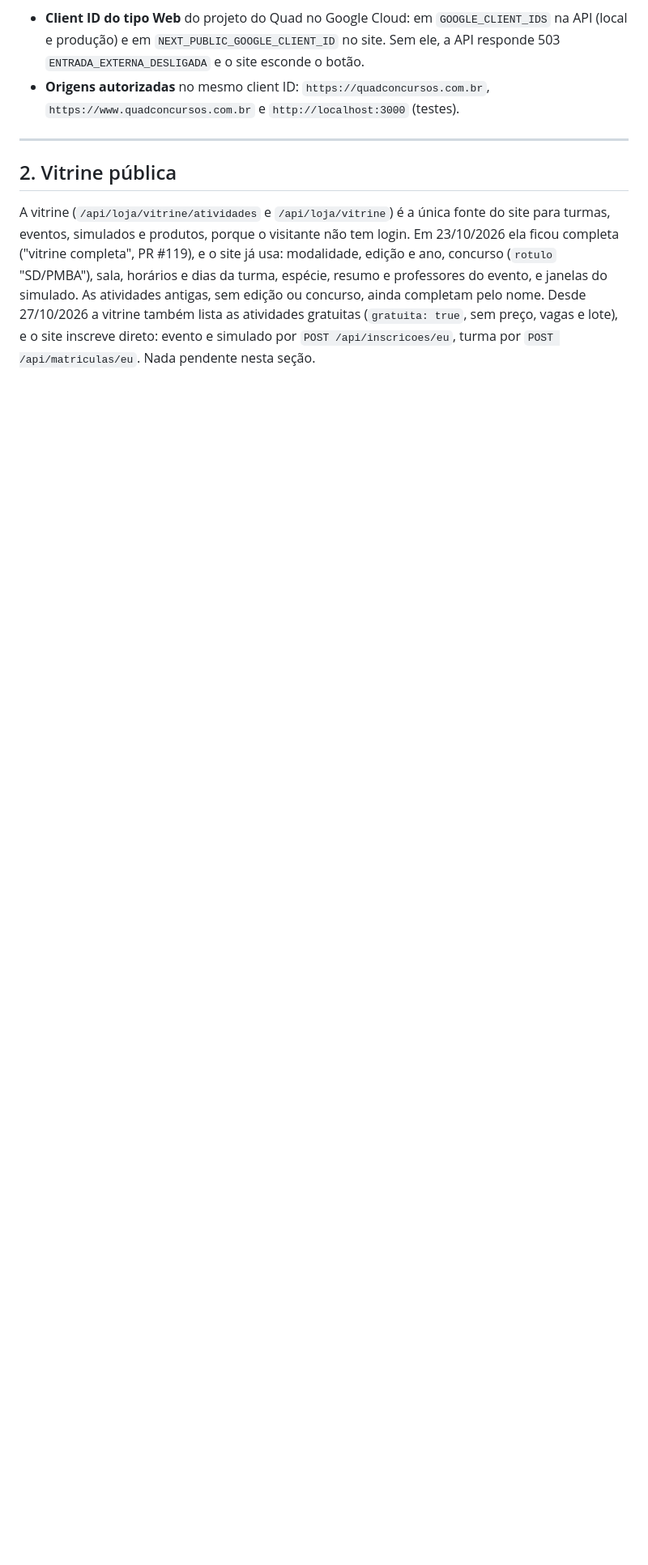
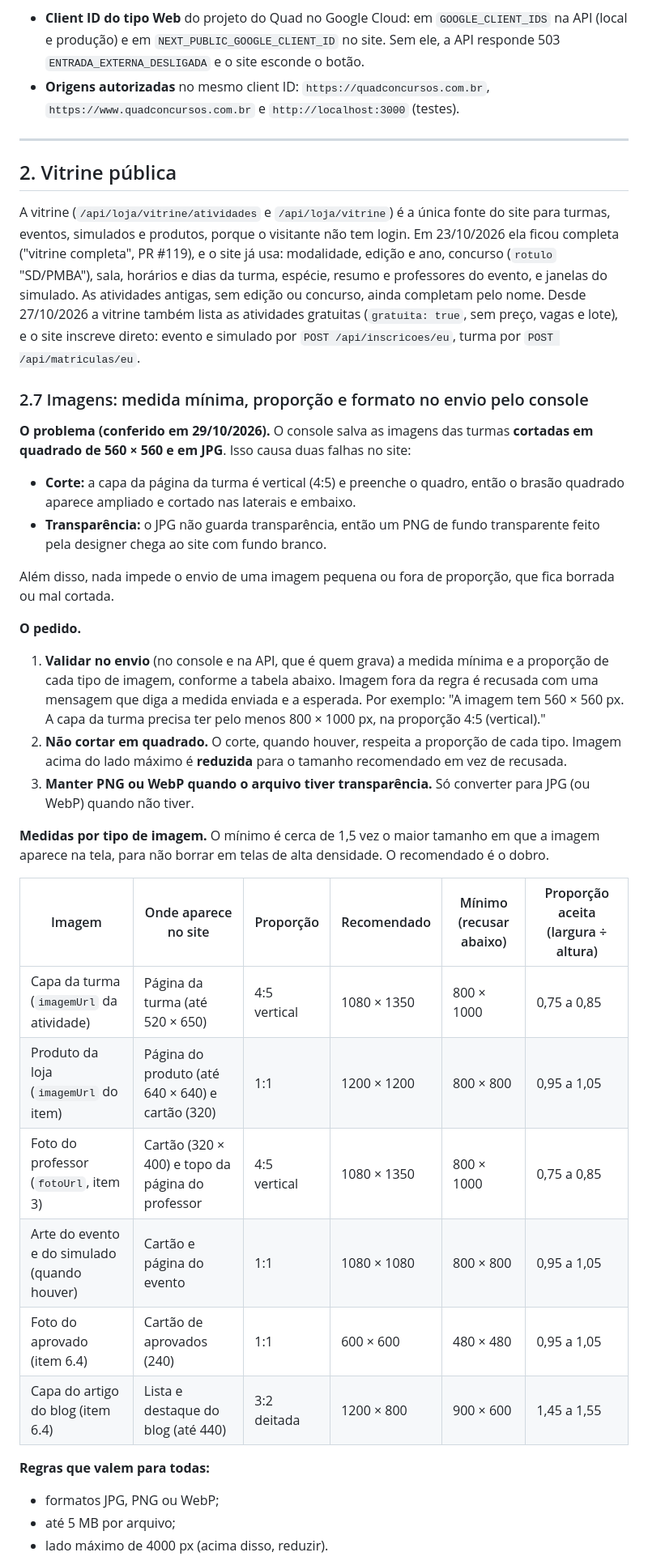
Before and after one commit to gestaoquadia-max/site-quad-atual, a Markdown page: docs/pedidos-backend.md, the part around one of its changes. Shown at 81% size. GitHub-like rendering; blank space fills up the shorter version.

Commit message:
Pedidos ao backend: 2.7 medida mínima, proporção e formato das imagens no envio pelo console
Co-Authored-By: Claude Opus 5.5 <noreply@anthropic.com>

```diff
--- a/docs/pedidos-backend.md
+++ b/docs/pedidos-backend.md
@@ -72,4 +73,34 @@ Deve responder 200, com essa origem em `Access-Control-Allow-Origin` e `idempote
 
 ## 2. Vitrine pública
 
-A vitrine (`/api/loja/vitrine/atividades` e `/api/loja/vitrine`) é a única fonte do site para turmas, eventos, simulados e produtos, porque o visitante não tem login. Em 23/10/2026 ela ficou completa ("vitrine completa", PR #119), e o site já usa: modalidade, edição e ano, concurso (`rotulo` "SD/PMBA"), sala, horários e dias da turma, espécie, resumo e professores do evento, e janelas do simulado. As atividades antigas, sem edição ou concurso, ainda completam pelo nome. Desde 27/10/2026 a vitrine também lista as atividades gratuitas (`gratuita: true`, sem preço, vagas e lote), e o site inscreve direto: evento e simulado por `POST /api/inscricoes/eu`, turma por `POST /api/matriculas/eu`. Nada pendente nesta seção.
+A vitrine (`/api/loja/vitrine/atividades` e `/api/loja/vitrine`) é a única fonte do site para turmas, eventos, simulados e produtos, porque o visitante não tem login. Em 23/10/2026 ela ficou completa ("vitrine completa", PR #119), e o site já usa: modalidade, edição e ano, concurso (`rotulo` "SD/PMBA"), sala, horários e dias da turma, espécie, resumo e professores do evento, e janelas do simulado. As atividades antigas, sem edição ou concurso, ainda completam pelo nome. Desde 27/10/2026 a vitrine também lista as atividades gratuitas (`gratuita: true`, sem preço, vagas e lote), e o site inscreve direto: evento e simulado por `POST /api/inscricoes/eu`, turma por `POST /api/matriculas/eu`.
+
+### 2.7 Imagens: medida mínima, proporção e formato no envio pelo console
+
+**O problema (conferido em 29/10/2026).** O console salva as imagens das turmas **cortadas em quadrado de 560 × 560 e em JPG**. Isso causa duas falhas no site:
+- **Corte:** a capa da página da turma é vertical (4:5) e preenche o quadro, então o brasão quadrado aparece ampliado e cortado nas laterais e embaixo.
+- **Transparência:** o JPG não guarda transparência, então um PNG de fundo transparente feito pela designer chega ao site com fundo branco.
+
+Além disso, nada impede o envio de uma imagem pequena ou fora de proporção, que fica borrada ou mal cortada.
+
+**O pedido.**
+1. **Validar no envio** (no console e na API, que é quem grava) a medida mínima e a proporção de cada tipo de imagem, conforme a tabela abaixo. Imagem fora da regra é recusada com uma mensagem que diga a medida enviada e a esperada. Por exemplo: "A imagem tem 560 × 560 px. A capa da turma precisa ter pelo menos 800 × 1000 px, na proporção 4:5 (vertical)."
+2. **Não cortar em quadrado.** O corte, quando houver, respeita a proporção de cada tipo. Imagem acima do lado máximo é **reduzida** para o tamanho recomendado em vez de recusada.
+3. **Manter PNG ou WebP quando o arquivo tiver transparência.** Só converter para JPG (ou WebP) quando não tiver.
+
+**Medidas por tipo de imagem.** O mínimo é cerca de 1,5 vez o maior tamanho em que a imagem aparece na tela, para não borrar em telas de alta densidade. O recomendado é o dobro.
+
+| Imagem | Onde aparece no site | Proporção | Recomendado | Mínimo (recusar abaixo) | Proporção aceita (largura ÷ altura) |
+|---|---|---|---|---|---|
+| Capa da turma (`imagemUrl` da atividade) | Página da turma (até 520 × 650) | 4:5 vertical | 1080 × 1350 | 800 × 1000 | 0,75 a 0,85 |
+| Produto da loja (`imagemUrl` do item) | Página do produto (até 640 × 640) e cartão (320) | 1:1 | 1200 × 1200 | 800 × 800 | 0,95 a 1,05 |
+| Foto do professor (`fotoUrl`, item 3) | Cartão (320 × 400) e topo da página do professor | 4:5 vertical | 1080 × 1350 | 800 × 1000 | 0,75 a 0,85 |
+| Arte do evento e do simulado (quando houver) | Cartão e página do evento | 1:1 | 1080 × 1080 | 800 × 800 | 0,95 a 1,05 |
+| Foto do aprovado (item 6.4) | Cartão de aprovados (240) | 1:1 | 600 × 600 | 480 × 480 | 0,95 a 1,05 |
+| Capa do artigo do blog (item 6.4) | Lista e destaque do blog (até 440) | 3:2 deitada | 1200 × 800 | 900 × 600 | 1,45 a 1,55 |
+
+**Regras que valem para todas:**
+- formatos JPG, PNG ou WebP;
+- até 5 MB por arquivo;
+- lado máximo de 4000 px (acima disso, reduzir).
+
```
Also changed, not shown: other parts of docs/pedidos-backend.md (+7 -1 lines).
